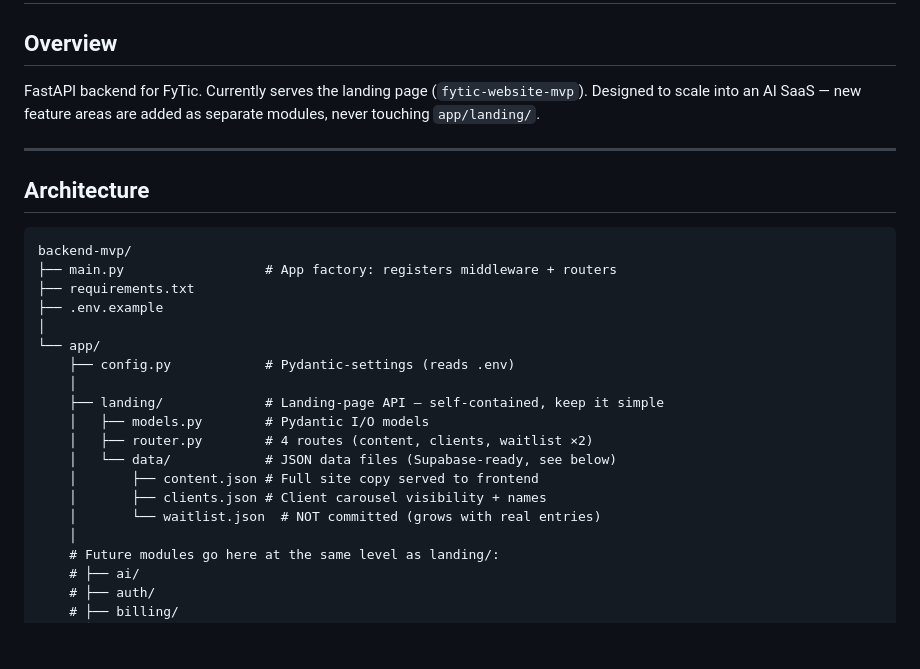
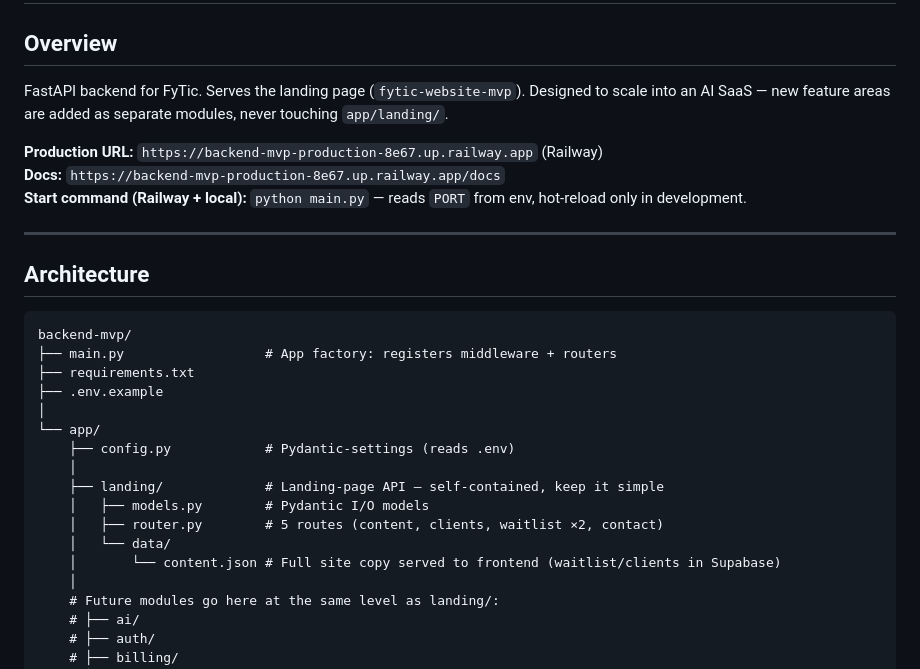
Before and after one commit to FyTic-Tech/backend-mvp, a Markdown page: CLAUDE.md, the part around the change. Rendered like a GitHub page; blank space fills up the shorter version.

```diff
--- a/CLAUDE.md
+++ b/CLAUDE.md
@@ -2,8 +2,12 @@
 
 ## Overview
 
-FastAPI backend for FyTic. Currently serves the landing page (`fytic-website-mvp`).
+FastAPI backend for FyTic. Serves the landing page (`fytic-website-mvp`).
 Designed to scale into an AI SaaS — new feature areas are added as separate modules, never touching `app/landing/`.
+
+**Production URL:** `https://backend-mvp-production-8e67.up.railway.app` (Railway)
+**Docs:** `https://backend-mvp-production-8e67.up.railway.app/docs`
+**Start command (Railway + local):** `python main.py` — reads `PORT` from env, hot-reload only in development.
 
 ---
 
@@ -20,11 +24,9 @@ backend-mvp/
     │
     ├── landing/             # Landing-page API — self-contained, keep it simple
     │   ├── models.py        # Pydantic I/O models
-    │   ├── router.py        # 4 routes (content, clients, waitlist ×2)
-    │   └── data/            # JSON data files (Supabase-ready, see below)
-    │       ├── content.json # Full site copy served to frontend
-    │       ├── clients.json # Client carousel visibility + names
-    │       └── waitlist.json  # NOT committed (grows with real entries)
+    │   ├── router.py        # 5 routes (content, clients, waitlist ×2, contact)
+    │   └── data/
+    │       └── content.json # Full site copy served to frontend (waitlist/clients in Supabase)
     │
     # Future modules go here at the same level as landing/:
     # ├── ai/
```
Also changed, not shown: README.md (+41 -30 lines).
